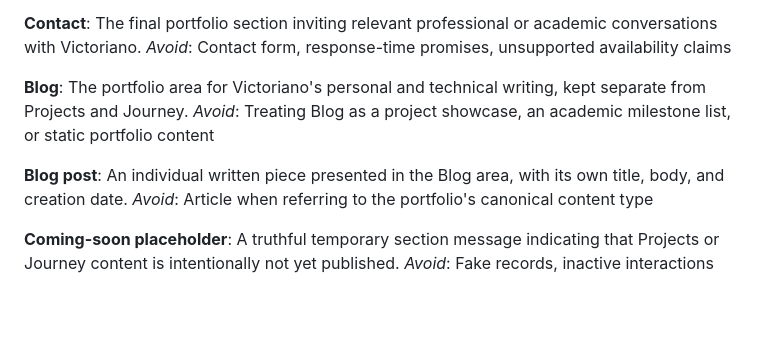
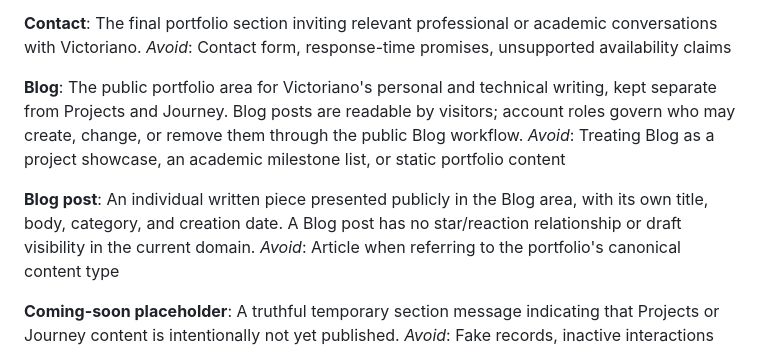
Before and after one commit to victorimans/myportofolio, a Markdown page: CONTEXT.md, the part around the change. Drawn GitHub-style; blank space fills up the shorter version.

```diff
--- a/CONTEXT.md
+++ b/CONTEXT.md
@@ -45,11 +45,11 @@ The final portfolio section inviting relevant professional or academic conversat
 _Avoid_: Contact form, response-time promises, unsupported availability claims
 
 **Blog**:
-The portfolio area for Victoriano's personal and technical writing, kept separate from Projects and Journey.
+The public portfolio area for Victoriano's personal and technical writing, kept separate from Projects and Journey. Blog posts are readable by visitors; account roles govern who may create, change, or remove them through the public Blog workflow.
 _Avoid_: Treating Blog as a project showcase, an academic milestone list, or static portfolio content
 
 **Blog post**:
-An individual written piece presented in the Blog area, with its own title, body, and creation date.
+An individual written piece presented publicly in the Blog area, with its own title, body, category, and creation date. A Blog post has no star/reaction relationship or draft visibility in the current domain.
 _Avoid_: Article when referring to the portfolio's canonical content type
 
 **Coming-soon placeholder**:
```
Also changed, not shown: docs/Portofolio-layout-plan/portfolio-layout-plan.md (+8 -0 lines), 1 other file.
